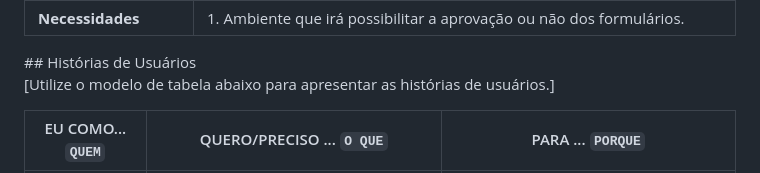
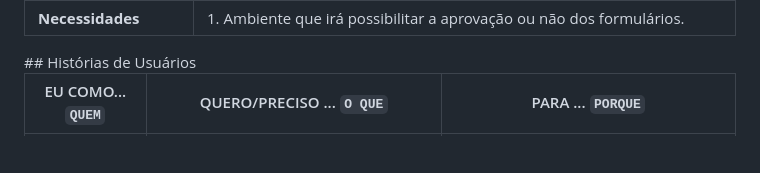
Before and after one commit to ana-developer-beatriz/Start-na-Cozinha-V.2, a Markdown page: documentos/02-Especificação do Projeto.md, the part around the change. GitHub-like rendering; blank space fills up the shorter version.

```diff
--- a/documentos/02-Especificação do Projeto.md
+++ b/documentos/02-Especificação do Projeto.md
@@ -58,8 +58,6 @@
 </table>
 ## Histórias de Usuários
 
-[Utilize o modelo de tabela abaixo para apresentar as histórias de usuários.]
-
 |EU COMO... `QUEM`   | QUERO/PRECISO ... `O QUE` |PARA ... `PORQUE`                 |
 |--------------------|---------------------------|----------------------------------|
 | Aprendiz           | Aprender a cozinhar sozinha|Ter 100% de independência dos meus pais|
```
